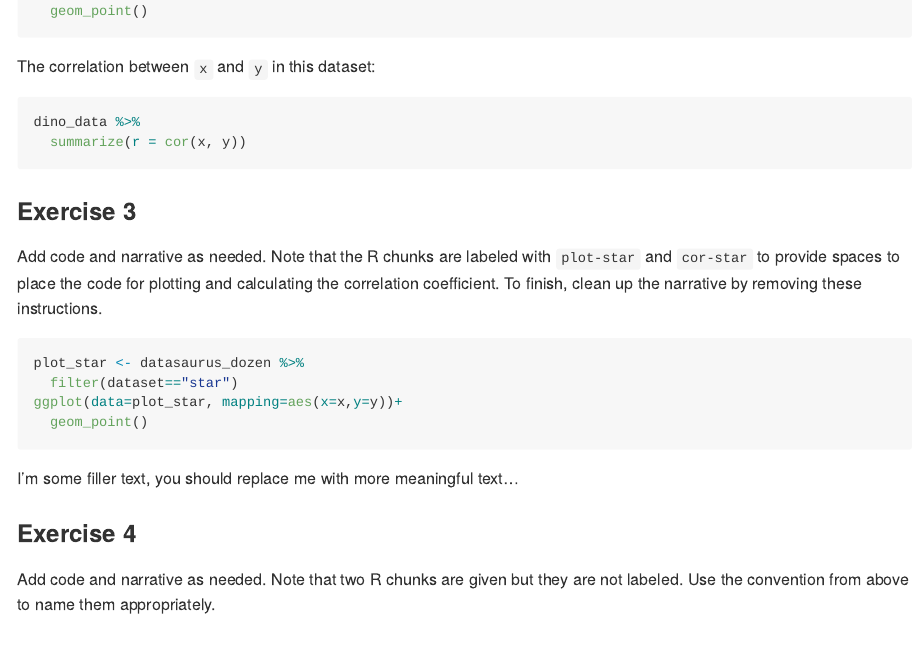
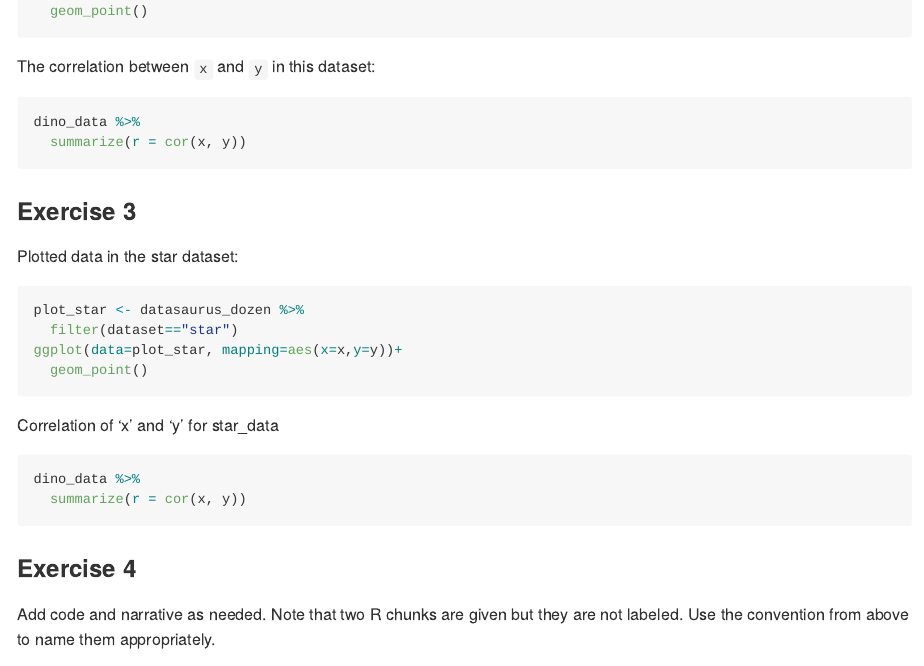
Before and after one commit to HeatherHawkins552/Lab01, an R Markdown document (lab-01-hello-r.Rmd): the page in a window 1100 px wide, from 880 px down. Rendered offline with R 4.5, knitr and Pandoc, with nearby package versions; the code chunks are not run, so their results and figures are left out.

Commit message:
Added answer for Ex 3

````diff
--- a/lab-01-hello-r.Rmd
+++ b/lab-01-hello-r.Rmd
@@ -48,10 +48,7 @@ dino_data %>%
 
 ### Exercise 3
 
-Add code and narrative as needed.
-Note that the R chunks are labeled with `plot-star` and `cor-star` to provide spaces to place the code for plotting and calculating the correlation coefficient.
-To finish, clean up the narrative by removing these instructions.
-
+Plotted data in the star dataset:
 
 ```{r plot-star}
 plot_star <- datasaurus_dozen %>%
@@ -60,10 +57,11 @@ ggplot(data=plot_star, mapping=aes(x=x,y=y))+
   geom_point()
 ```
 
-I'm some filler text, you should replace me with more meaningful text...
+Correlation of 'x' and 'y' for star_data
 
 ```{r cor-star}
-
+dino_data %>%
+  summarize(r = cor(x, y))
 ```
 
 ### Exercise 4
````
